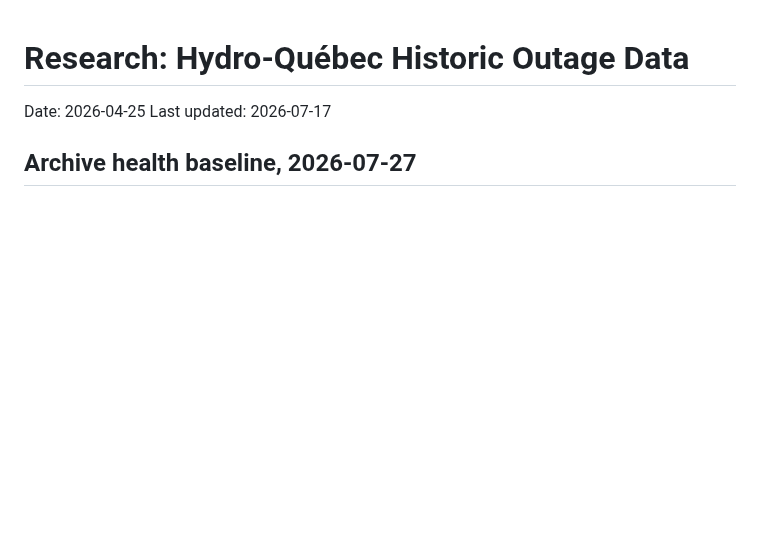
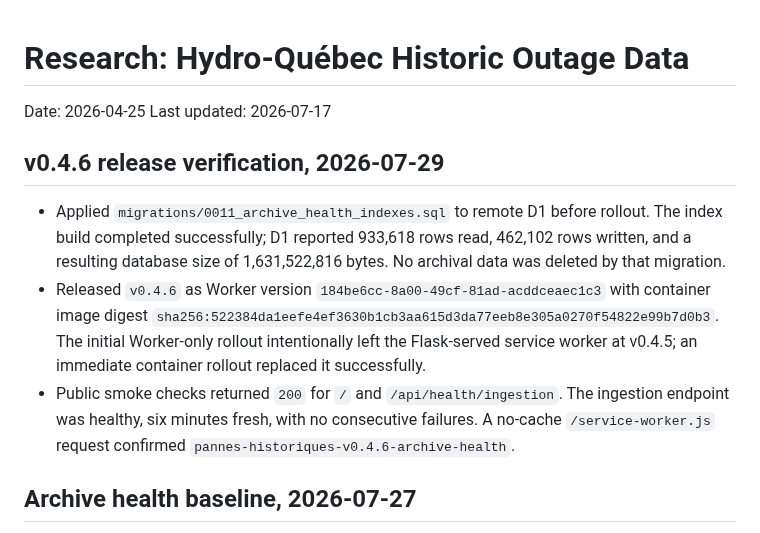
Before and after one commit to dlq/pannes-historiques, a Markdown page: NOTES.md, the part around the change. Rendered like a GitHub page; blank space fills up the shorter version.

```diff
--- a/NOTES.md
+++ b/NOTES.md
@@ -2,6 +2,12 @@
 
 Date: 2026-04-25
 Last updated: 2026-07-17
+
+## v0.4.6 release verification, 2026-07-29
+
+- Applied `migrations/0011_archive_health_indexes.sql` to remote D1 before rollout. The index build completed successfully; D1 reported 933,618 rows read, 462,102 rows written, and a resulting database size of 1,631,522,816 bytes. No archival data was deleted by that migration.
+- Released `v0.4.6` as Worker version `184be6cc-8a00-49cf-81ad-acddceaec1c3` with container image digest `sha256:522384da1eefe4ef3630b1cb3aa615d3da77eeb8e305a0270f54822e99b7d0b3`. The initial Worker-only rollout intentionally left the Flask-served service worker at v0.4.5; an immediate container rollout replaced it successfully.
+- Public smoke checks returned `200` for `/` and `/api/health/ingestion`. The ingestion endpoint was healthy, six minutes fresh, with no consecutive failures. A no-cache `/service-worker.js` request confirmed `pannes-historiques-v0.4.6-archive-health`.
 
 ## Archive health baseline, 2026-07-27
 
```
Also changed, not shown: PLANS.md (+2 -2 lines).
